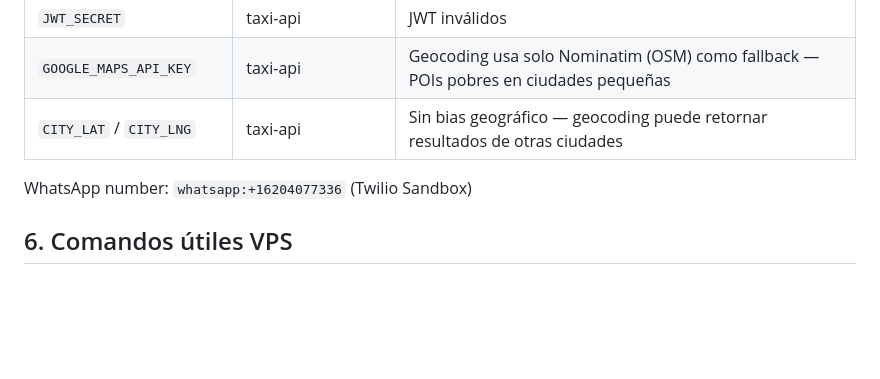
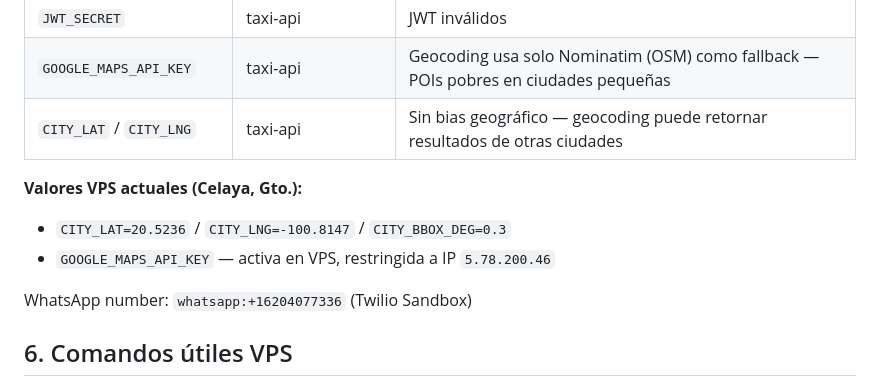
Before and after one commit to ProyectosEnrique/taxi-whatsapp-saas, a Markdown page: CLAUDE.md, the part around the change. GitHub-like rendering; blank space fills up the shorter version.

Commit message:
docs: documenta coordenadas Celaya y estado de Google Maps API en VPS
CITY_LAT=20.5236 / CITY_LNG=-100.8147 configurados en VPS para bias
de geocoding hacia Celaya Gto. Key restringida a IP 5.78.200.46.

Co-Authored-By: Claude Sonnet 4.6 <noreply@anthropic.com>

```diff
--- a/CLAUDE.md
+++ b/CLAUDE.md
@@ -66,6 +66,10 @@ Plataforma SaaS de taxi con atención por WhatsApp:
 | `GOOGLE_MAPS_API_KEY` | taxi-api | Geocoding usa solo Nominatim (OSM) como fallback — POIs pobres en ciudades pequeñas |
 | `CITY_LAT` / `CITY_LNG` | taxi-api | Sin bias geográfico — geocoding puede retornar resultados de otras ciudades |
 
+**Valores VPS actuales (Celaya, Gto.):**
+- `CITY_LAT=20.5236` / `CITY_LNG=-100.8147` / `CITY_BBOX_DEG=0.3`
+- `GOOGLE_MAPS_API_KEY` — activa en VPS, restringida a IP `5.78.200.46`
+
 WhatsApp number: `whatsapp:+16204077336` (Twilio Sandbox)
 
 ## 6. Comandos útiles VPS
```
